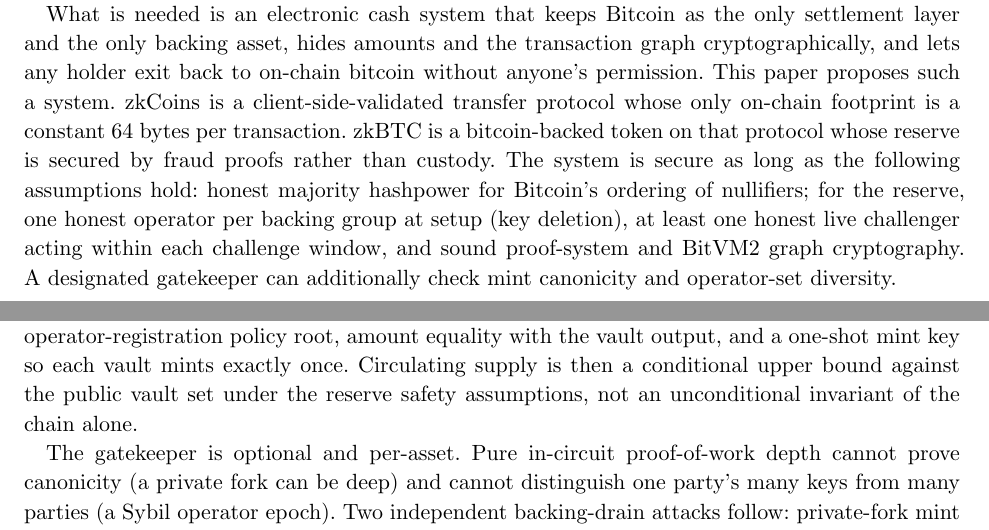
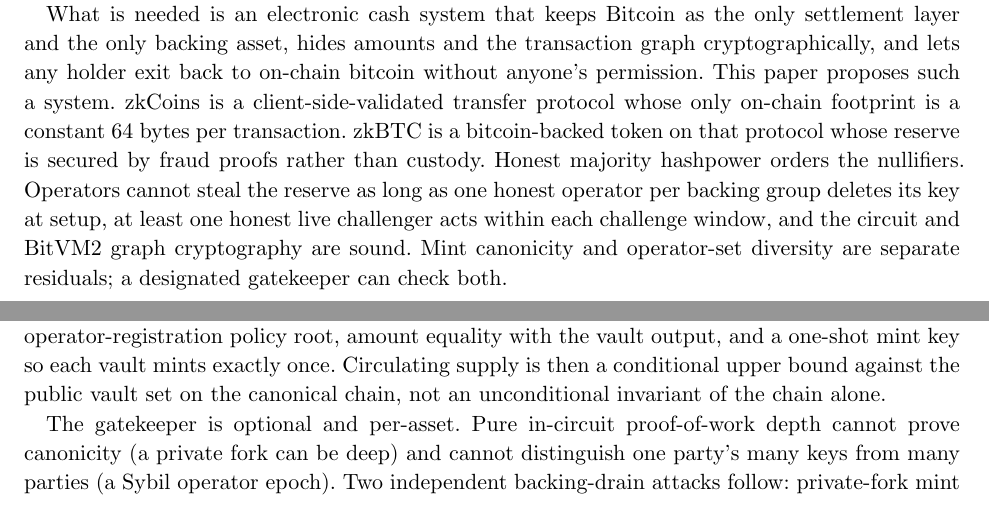
Before and after one commit to zk-coins/zkbtc, a Typst document (whitepaper/zkbtc-whitepaper.typ): two parts of pages 1 and 6 of 9, joined at a grey line, cut so that both start at the same text. The pictures show the PDF file whitepaper/zkbtc-whitepaper.pdf that the author committed with the source.

Commit message:
019ffcfc - Scope the intro security claim to operator theft
Do not say the whole system is secure under the reserve assumptions.
Circulating supply is an upper bound against vaults on the canonical
chain.

```diff
--- a/whitepaper/zkbtc-whitepaper.typ
+++ b/whitepaper/zkbtc-whitepaper.typ
@@ -148,13 +148,13 @@
 without anyone's permission. This paper proposes such a system. zkCoins is a
 client-side-validated transfer protocol whose only on-chain footprint is a
 constant 64 bytes per transaction. zkBTC is a bitcoin-backed token on that
-protocol whose reserve is secured by fraud proofs rather than custody. The
-system is secure as long as the following assumptions hold: honest majority
-hashpower for Bitcoin's ordering of nullifiers; for the reserve, one honest
-operator per backing group at setup (key deletion), at least one honest live
-challenger acting within each challenge window, and sound proof-system and
-BitVM2 graph cryptography. A designated gatekeeper can additionally check
-mint canonicity and operator-set diversity.
+protocol whose reserve is secured by fraud proofs rather than custody. Honest
+majority hashpower orders the nullifiers. Operators cannot steal the reserve
+as long as one honest operator per backing group deletes its key at setup, at
+least one honest live challenger acts within each challenge window, and the
+circuit and BitVM2 graph cryptography are sound. Mint canonicity and
+operator-set diversity are separate residuals; a designated gatekeeper can
+check both.
 
 // ============================================================================
 // 2. Transactions
@@ -662,8 +662,8 @@
 order of 2016 blocks) and that the vault instance matches the asset's terms:
 the operator-registration policy root, amount equality with the vault output,
 and a one-shot mint key so each vault mints exactly once. Circulating supply is
-then a conditional upper bound against the public vault set under the reserve
-safety assumptions, not an unconditional invariant of the chain alone.
+then a conditional upper bound against the public vault set on the
+canonical chain, not an unconditional invariant of the chain alone.
 
 The gatekeeper is optional and per-asset. Pure
 in-circuit proof-of-work depth cannot prove canonicity (a private fork can be
```
Also changed, not shown: whitepaper/zkbtc-whitepaper.pdf.
